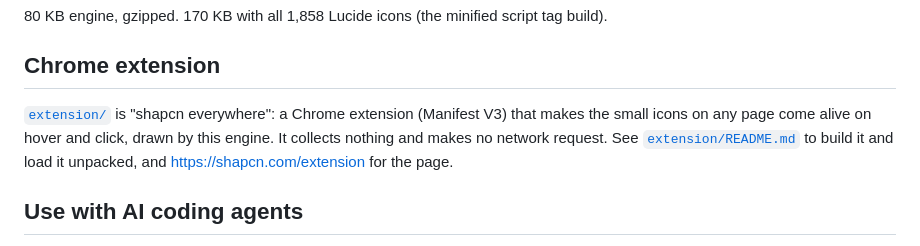
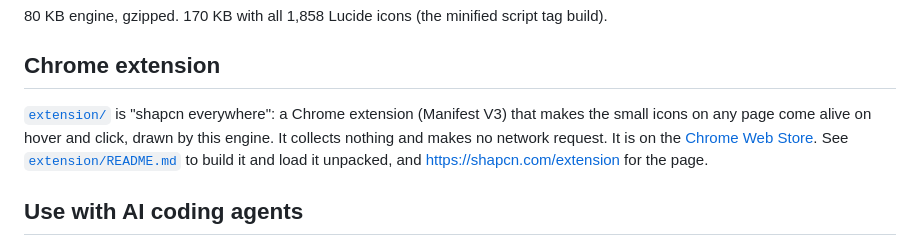
Before and after one commit to seahorsecastle/shapcn, a Markdown page: README.md, the part around the change. GitHub-like rendering.

Commit message:
README: the extension is on the Chrome Web Store
Co-Authored-By: Claude Sonnet 5.5 <noreply@anthropic.com>

```diff
--- a/README.md
+++ b/README.md
@@ -74,7 +74,7 @@ The build writes `dist/morph-icon.js`.
 
 ## Chrome extension
 
-[`extension/`](extension) is "shapcn everywhere": a Chrome extension (Manifest V3) that makes the small icons on any page come alive on hover and click, drawn by this engine. It collects nothing and makes no network request. See [`extension/README.md`](extension/README.md) to build it and load it unpacked, and https://shapcn.com/extension for the page.
+[`extension/`](extension) is "shapcn everywhere": a Chrome extension (Manifest V3) that makes the small icons on any page come alive on hover and click, drawn by this engine. It collects nothing and makes no network request. It is on the [Chrome Web Store](https://chromewebstore.google.com/detail/shapcn-everywhere/ndgmbakimjeaealmehopkaflfjhholif). See [`extension/README.md`](extension/README.md) to build it and load it unpacked, and https://shapcn.com/extension for the page.
 
 ## Use with AI coding agents
 
```
Also changed, not shown: extension/README.md (+1 -1 lines).
